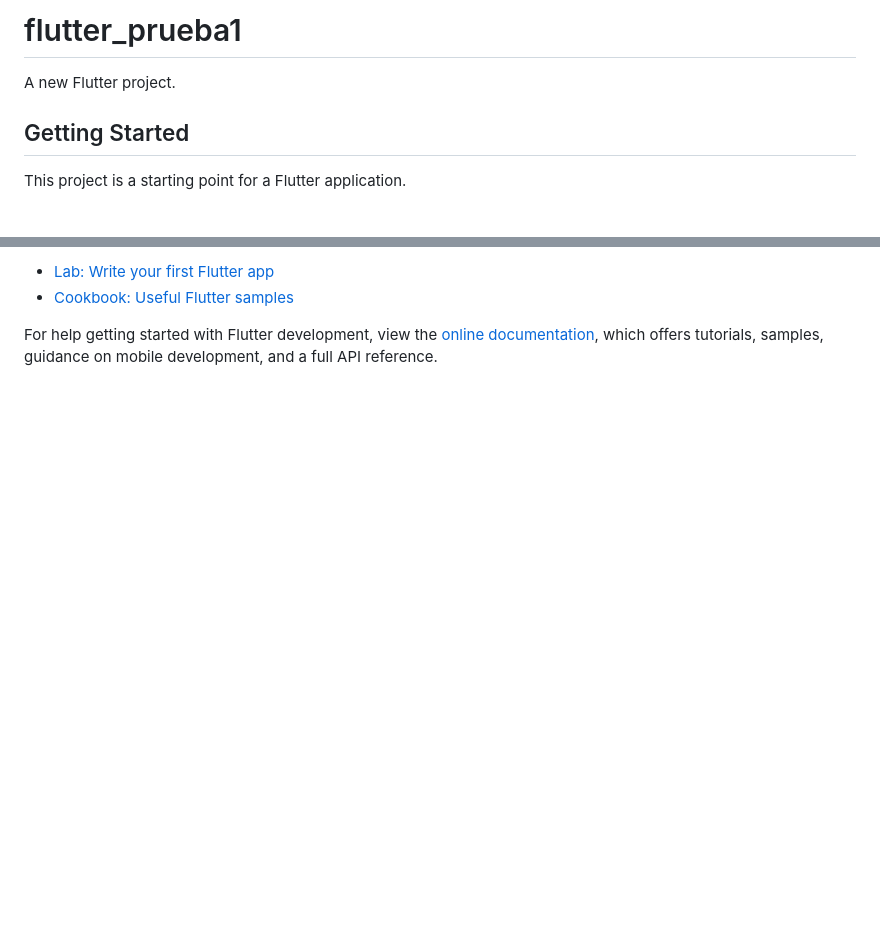
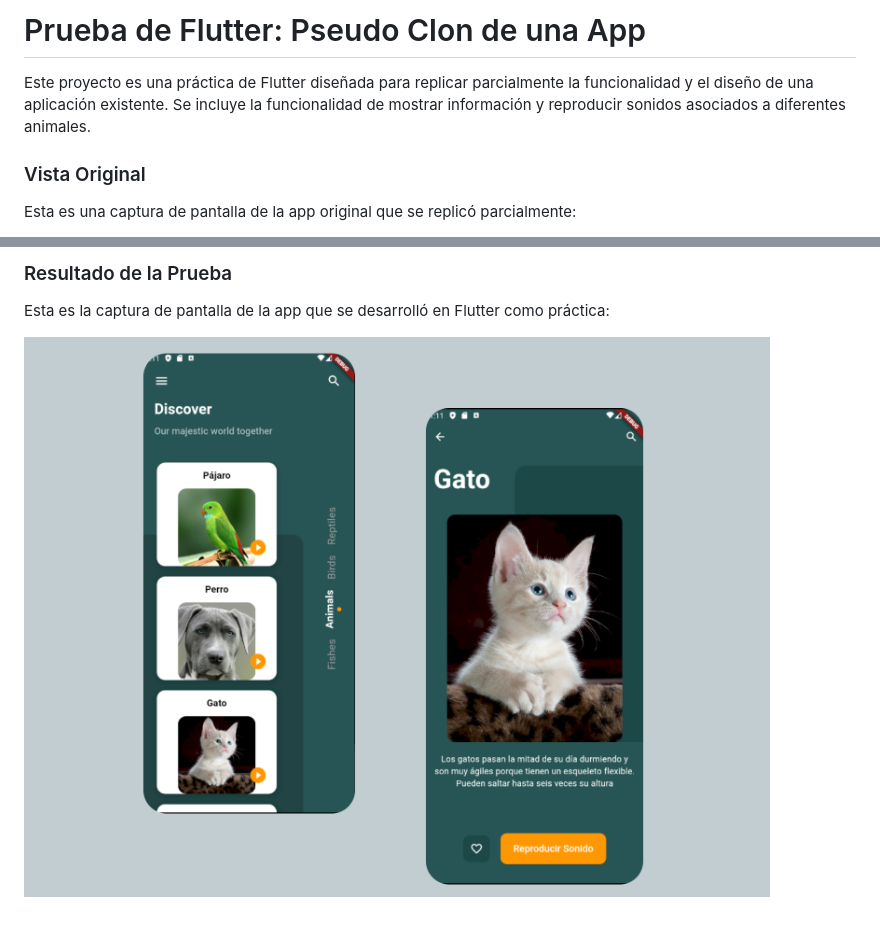
Before and after one commit to vngerus/flutter_prueba_1, a Markdown page: README.md, 2 parts joined by grey strips. Drawn GitHub-style; pictures changed too: assets/resources/muestra.png (added); blank space fills up the shorter version.

```diff
--- a/README.md
+++ b/README.md
@@ -1,8 +1,8 @@
-# flutter_prueba1
+# Prueba de Flutter: Pseudo Clon de una App
 
-A new Flutter project.
+Este proyecto es una práctica de Flutter diseñada para replicar parcialmente la funcionalidad y el diseño de una aplicación existente. Se incluye la funcionalidad de mostrar información y reproducir sonidos asociados a diferentes animales.
 
-## Getting Started
+### Vista Original
 
-This project is a starting point for a Flutter application.
+Esta es una captura de pantalla de la app original que se replicó parcialmente:
 
@@ -10,7 +10,6 @@ A few resources to get you started if this is your first Flutter project:
 
-- [Lab: Write your first Flutter app](https://docs.flutter.dev/get-started/codelab)
-- [Cookbook: Useful Flutter samples](https://docs.flutter.dev/cookbook)
+### Resultado de la Prueba
 
-For help getting started with Flutter development, view the
-[online documentation](https://docs.flutter.dev/), which offers tutorials,
-samples, guidance on mobile development, and a full API reference.
+Esta es la captura de pantalla de la app que se desarrolló en Flutter como práctica:
+
+![Resultado de la Prueba](assets/resources/muestra.png)
```
Also changed, not shown: other parts of README.md (+1 -1 lines), 3 other files.
